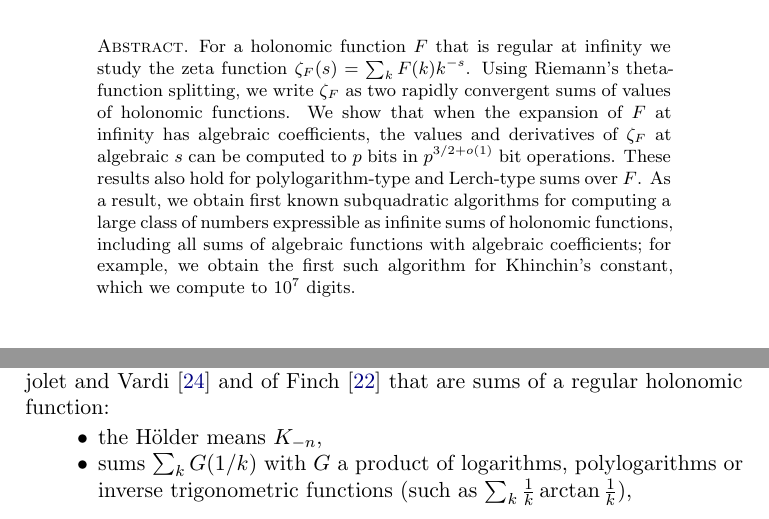
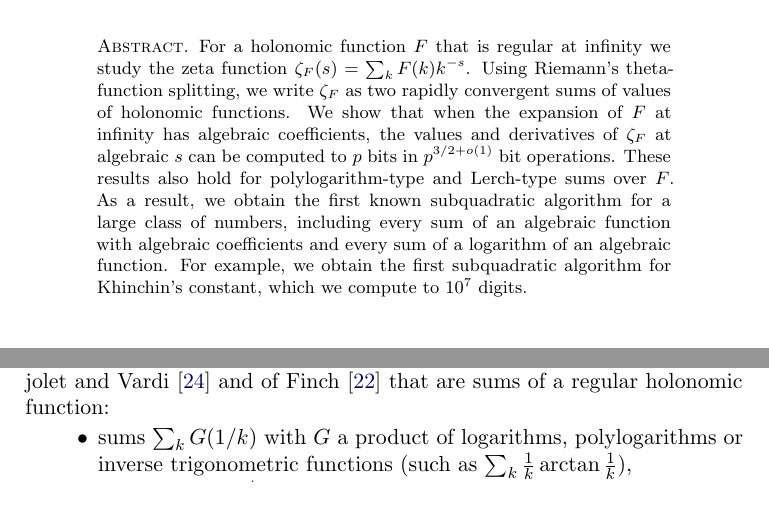
Before and after one commit to fredrik-johansson/holonomic-sums, a LaTeX paper (paper/zetaF.tex): two parts of pages 1 and 3 of 82, joined at a grey line, cut so that both start at the same text. Compiled offline with pdfLaTeX.

Commit message:
Another edit

```diff
--- a/paper/zetaF.tex
+++ b/paper/zetaF.tex
@@ -59,10 +59,10 @@ We show that when the expansion of $F$ at infinity has algebraic coefficients, t
 values and derivatives of $\zeta_F$ at algebraic $s$ can be computed
 to $p$ bits in $p^{3/2+o(1)}$ bit operations.
 These results also hold for polylogarithm-type and Lerch-type sums over $F$.
-As a result, we obtain first known subquadratic algorithms for computing a large class of numbers
-expressible as infinite sums of holonomic functions,
-including all sums of algebraic functions with algebraic coefficients;
-for example, we obtain the first such algorithm for
+As a result, we obtain the first known subquadratic algorithm for a large class of numbers,
+including every sum of an algebraic function with algebraic coefficients
+and every sum of a logarithm of an algebraic function.
+For example, we obtain the first subquadratic algorithm for
 Khinchin's constant, which we compute to $10^7$ digits.
 \end{abstract}
 
@@ -168,7 +168,6 @@ for the constants of Euler, Stieltjes and Glaisher, which are values of $\zeta$
 The method applies equally to the many constants in the tables of Flajolet and Vardi \cite{FV96} and of Finch
 \cite{Fin03} that are sums of a regular holonomic function:
 \begin{itemize}
-\item the H\"older means $K_{-n}$,
 \item sums $\sum_kG(1/k)$ with $G$ a product of logarithms, polylogarithms or inverse trigonometric functions (such as $\sum_k\frac1k\arctan\frac1k$),
 \item sums $\sum_k(\log k)^jR(1/k)$ with $R$ rational, and
 \item products $\prod_kG(1/k)$ with $\log G$ holonomic.
```
Also changed, not shown: paper/zetaF.pdf.
